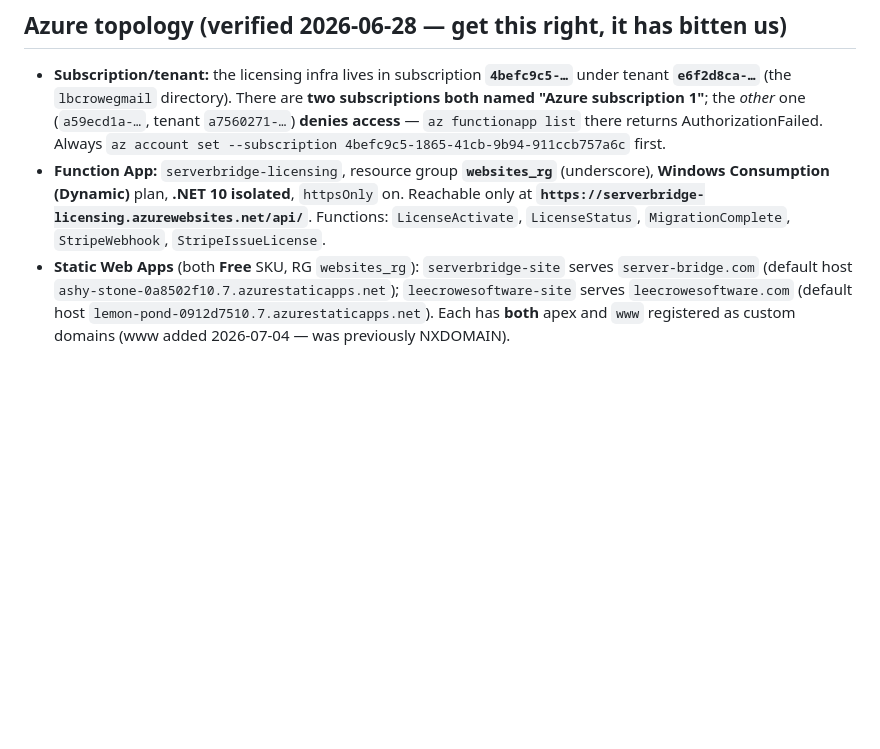
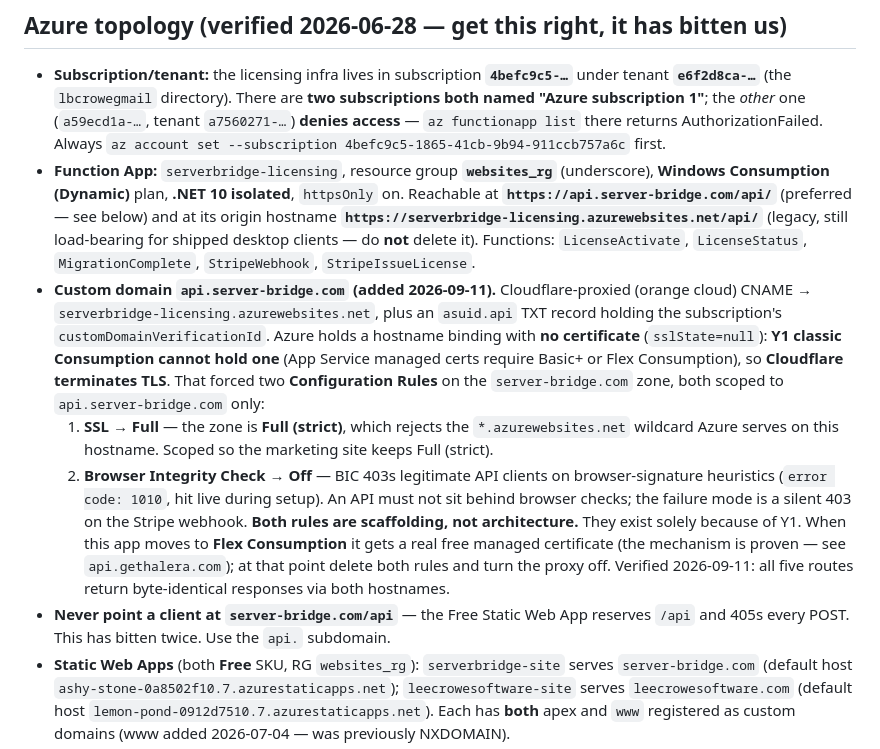
Before and after one commit to lbcrowe-del/websites, a Markdown page: CLAUDE.md, the part around the change. Drawn GitHub-style; blank space fills up the shorter version.

Commit message:
Document api.server-bridge.com and its Cloudflare Configuration Rules
Records the custom domain in front of serverbridge-licensing and, more
importantly, why it is shaped this way: the Y1 classic Consumption plan cannot
hold a TLS certificate (managed certs need Basic+ or Flex), so Cloudflare
terminates TLS instead.

That forced two Configuration Rules scoped to api.server-bridge.com:
  - SSL -> Full, because the zone is Full (strict) and Azure serves the
    *.azurewebsites.net wildcard on this hostname. Scoped so the marketing
    site keeps Full (strict).
  - Browser Integrity Check -> Off, because BIC 403s legitimate API clients on
    browser-signature heuristics (error 1010, hit live during setup).

Both rules are scaffolding, not architecture: they exist only because of Y1.
The Flex Consumption move gets a real managed certificate, after which both
rules and the proxy should be removed. Documented so they are not mistaken for
deliberate permanent design later.

Co-Authored-By: Claude Opus 5 <noreply@anthropic.com>

```diff
--- a/CLAUDE.md
+++ b/CLAUDE.md
@@ -23,9 +23,29 @@ desktop app (which lives in the separate `lbcrowe-del/ServerBridge` repo, on-dis
   `az functionapp list` there returns AuthorizationFailed. Always `az account set --subscription
   4befc9c5-1865-41cb-9b94-911ccb757a6c` first.
 - **Function App:** `serverbridge-licensing`, resource group **`websites_rg`** (underscore),
-  **Windows Consumption (Dynamic)** plan, **.NET 10 isolated**, `httpsOnly` on. Reachable only at
-  **`https://serverbridge-licensing.azurewebsites.net/api/`**. Functions: `LicenseActivate`,
+  **Windows Consumption (Dynamic)** plan, **.NET 10 isolated**, `httpsOnly` on. Reachable at
+  **`https://api.server-bridge.com/api/`** (preferred — see below) and at its origin hostname
+  **`https://serverbridge-licensing.azurewebsites.net/api/`** (legacy, still load-bearing for
+  shipped desktop clients — do **not** delete it). Functions: `LicenseActivate`,
   `LicenseStatus`, `MigrationComplete`, `StripeWebhook`, `StripeIssueLicense`.
+- **Custom domain `api.server-bridge.com` (added 2026-09-11).** Cloudflare-proxied (orange cloud)
+  CNAME → `serverbridge-licensing.azurewebsites.net`, plus an `asuid.api` TXT record holding the
+  subscription's `customDomainVerificationId`. Azure holds a hostname binding with **no
+  certificate** (`sslState=null`): **Y1 classic Consumption cannot hold one** (App Service managed
+  certs require Basic+ or Flex Consumption), so **Cloudflare terminates TLS**. That forced two
+  **Configuration Rules** on the `server-bridge.com` zone, both scoped to `api.server-bridge.com`
+  only:
+  1. **SSL → Full** — the zone is **Full (strict)**, which rejects the `*.azurewebsites.net`
+     wildcard Azure serves on this hostname. Scoped so the marketing site keeps Full (strict).
+  2. **Browser Integrity Check → Off** — BIC 403s legitimate API clients on browser-signature
+     heuristics (`error code: 1010`, hit live during setup). An API must not sit behind browser
+     checks; the failure mode is a silent 403 on the Stripe webhook.
+  **Both rules are scaffolding, not architecture.** They exist solely because of Y1. When this app
+  moves to **Flex Consumption** it gets a real free managed certificate (the mechanism is proven —
+  see `api.gethalera.com`); at that point delete both rules and turn the proxy off. Verified
+  2026-09-11: all five routes return byte-identical responses via both hostnames.
+- **Never point a client at `server-bridge.com/api`** — the Free Static Web App reserves `/api` and
+  405s every POST. This has bitten twice. Use the `api.` subdomain.
 - **Static Web Apps** (both **Free** SKU, RG `websites_rg`): `serverbridge-site` serves
   `server-bridge.com` (default host `ashy-stone-0a8502f10.7.azurestaticapps.net`);
   `leecrowesoftware-site` serves `leecrowesoftware.com` (default host
```
